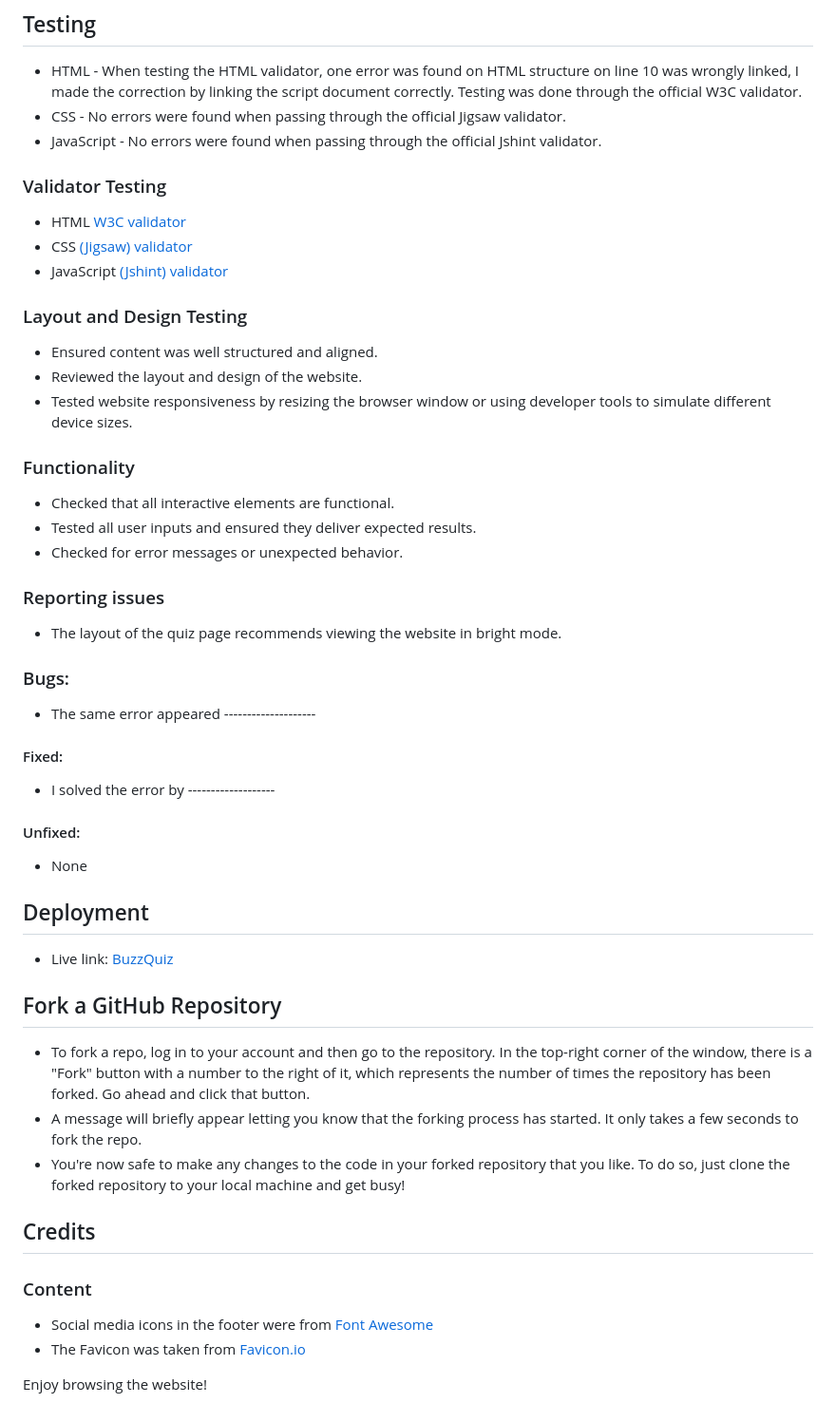
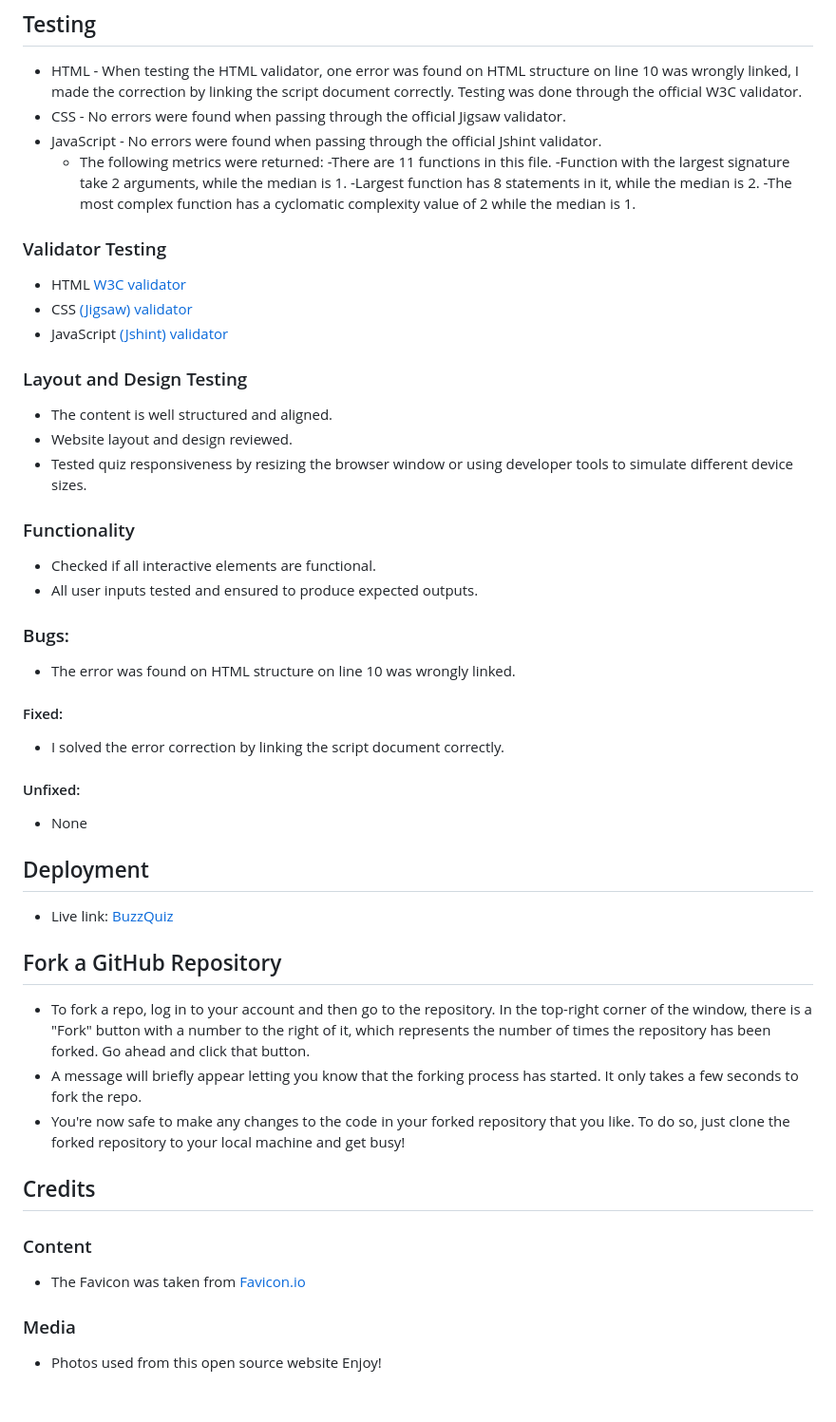
Before and after one commit to ROCK3879/BuzzQuiz, a Markdown page: README.md, the part around the change printed below. Shown: that part at 95% size. GitHub-like rendering.

Commit message:
Adding info to readmefile

```diff
--- a/README.md
+++ b/README.md
@@ -60,6 +60,11 @@ The buttons will allow the user to the next question.
 * HTML - When testing the HTML validator, one error was found on HTML structure on line 10 <script> was wrongly linked, I made the correction by linking the script document correctly. Testing was done through the official W3C validator.
 * CSS - No errors were found when passing through the official Jigsaw validator.
 * JavaScript - No errors were found when passing through the official Jshint validator.
+   - The following metrics were returned:
+     -There are 11 functions in this file.
+     -Function with the largest signature take 2 arguments, while the median is 1.
+     -Largest function has 8 statements in it, while the median is 2.
+     -The most complex function has a cyclomatic complexity value of 2 while the median is 1.
 
 ### Validator Testing
 * HTML [W3C validator](https://validator.w3.org/)
@@ -67,22 +72,18 @@ The buttons will allow the user to the next question.
 * JavaScript [(Jshint) validator ](https://jshint.com/)
 
 ### Layout and Design Testing
-* Ensured content was well structured and aligned.
-* Reviewed the layout and design of the website.
-* Tested website responsiveness by resizing the browser window or using developer tools to simulate different device sizes.
+* The content is well structured and aligned.
+* Website layout and design reviewed.
+* Tested quiz responsiveness by resizing the browser window or using developer tools to simulate different device sizes.
 
 ### Functionality
-* Checked that all interactive elements are functional.
-* Tested all user inputs and ensured they deliver expected results.
-* Checked for error messages or unexpected behavior.
-
-### Reporting issues
-* The layout of the quiz page recommends viewing the website in bright mode.
+* Checked if all interactive elements are functional.
+* All user inputs tested and ensured to produce expected outputs.
 
 ### Bugs:
-* The same error appeared --------------------
+* The error was found on HTML structure on line 10 <script> was wrongly linked.
 #### Fixed:
-* I solved the error by -------------------
+* I solved the error correction by linking the script document correctly.
 #### Unfixed:
 * None
 
@@ -96,9 +97,9 @@ The buttons will allow the user to the next question.
 * You're now safe to make any changes to the code in your forked repository that you like. To do so, just clone the forked repository to your local machine and get busy!
 
 ## Credits
-
 ### Content
-* Social media icons in the footer were from [Font Awesome](https://fontawesome.com/)
 * The Favicon was taken from [Favicon.io](https://favicon.io/)
 
-Enjoy browsing the website!
+### Media
+* Photos used from this open source website
+Enjoy!
```
Also changed, not shown: other parts of README.md (+1 -1 lines).
